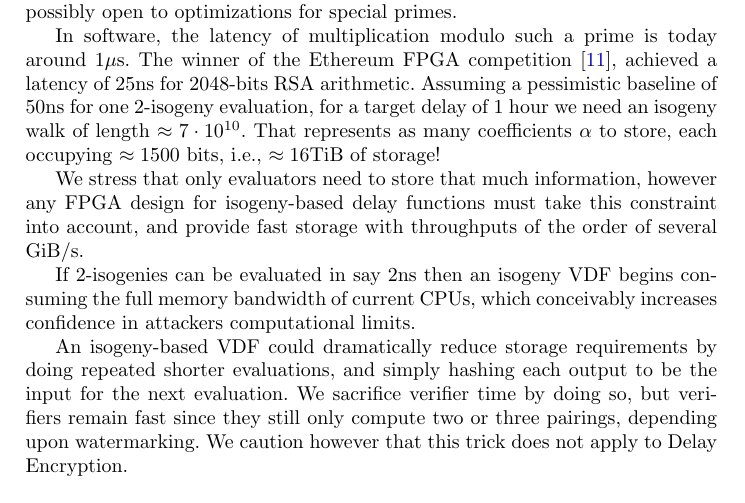
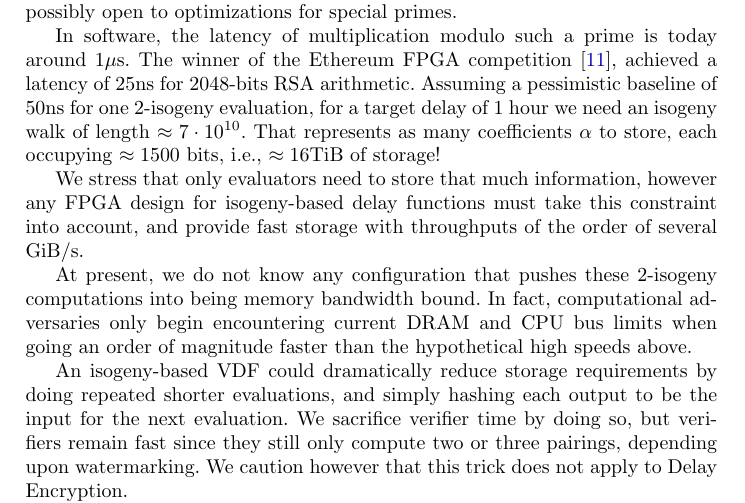
Before and after one commit to burdges/isogenies_vdf_uses, a LaTeX thesis (de.tex): part of page 15 of 17, cut so that both start at the same text. Compiled offline with pdfLaTeX.

Commit message:
Make negative comment clearer

```diff
--- a/de.tex
+++ b/de.tex
@@ -1021,9 +1021,11 @@ throughputs of the order of several GiB/s. %
 % state drives in parallel, this solution may turn out to be unpractical
 % and expensive.
 
-If 2-isogenies can be evaluated in say 2ns then an isogeny VDF begins
-consuming the full memory bandwidth of current CPUs, which conceivably
-increases confidence in attackers computational limits.
+At present, we do not know any configuration that pushes these
+2-isogeny computations into being memory bandwidth bound.
+In fact, computational adversaries only begin encountering current
+DRAM and CPU bus limits when going an order of magnitude faster
+than the hypothetical high speeds above.
 
 An isogeny-based VDF could dramatically reduce storage requirements by
 doing repeated shorter evaluations, and simply hashing each output
```
